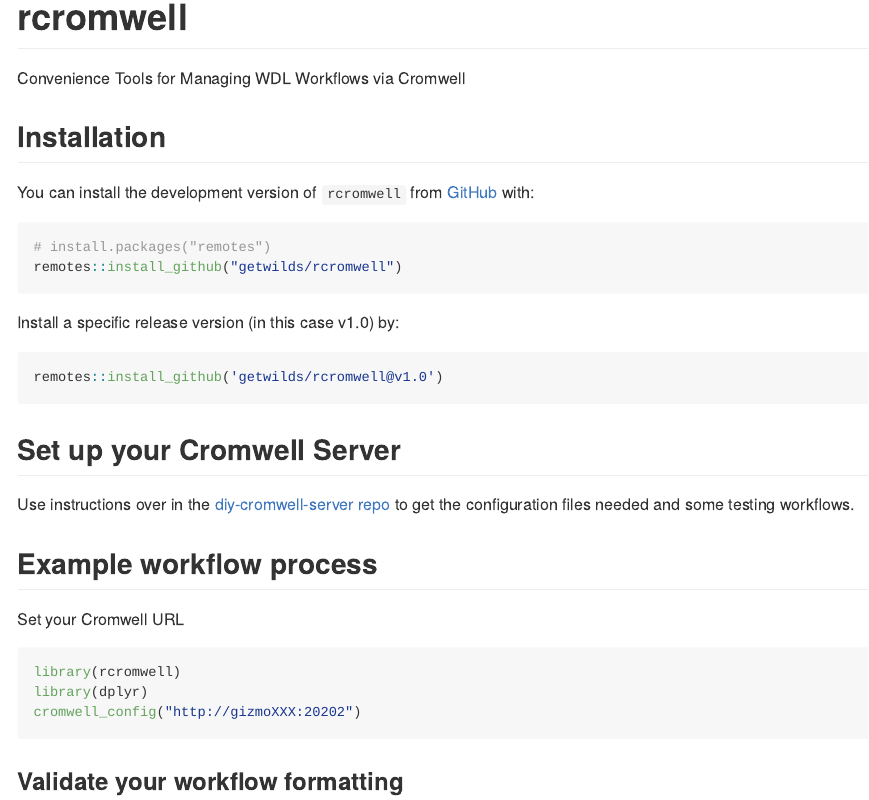
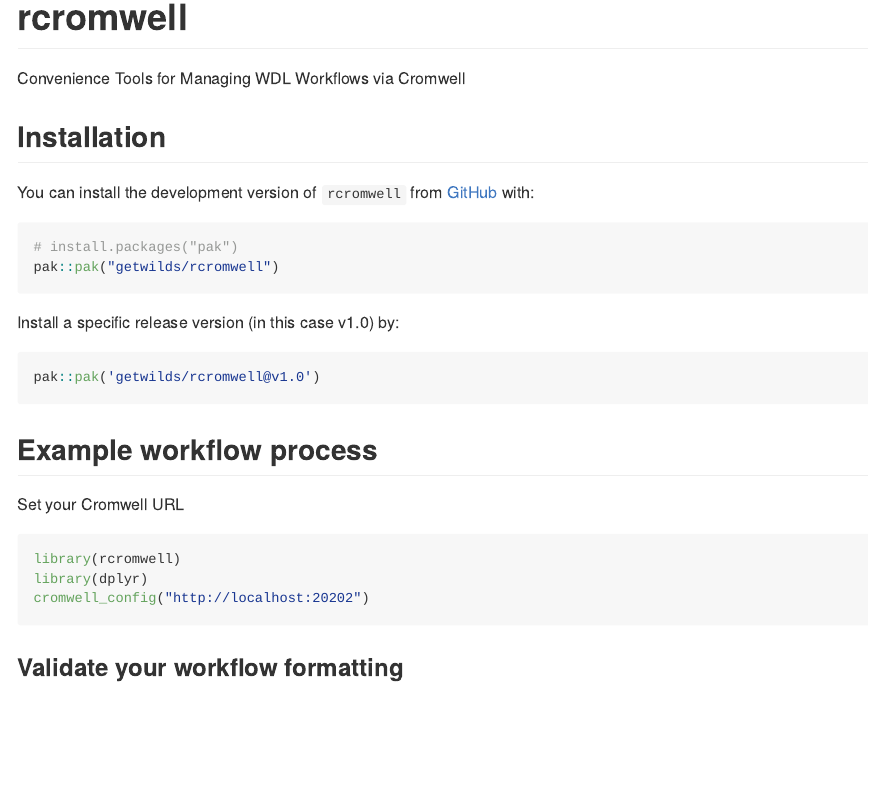
Before and after one commit to getwilds/rcromwell, an R Markdown document (README.Rmd): the page in a window 1100 px wide, from its top. The pictures show the output file README.md that the author committed with the source, drawn offline in the style of GitHub; badge pictures from the web are left out.

Commit message:
fixes for readme: remove diy-cromwell reference, gizmo->localhost, pak for pkg install

````diff
--- a/README.Rmd
+++ b/README.Rmd
@@ -25,20 +25,15 @@
 You can install the development version of `rcromwell` from [GitHub](https://github.com/) with:
 
 ```r
-# install.packages("remotes")
-remotes::install_github("getwilds/rcromwell")
+# install.packages("pak")
+pak::pak("getwilds/rcromwell")
 ```
 
 Install a specific release version (in this case v1.0) by:
 
 ```r
-remotes::install_github('getwilds/rcromwell@v1.0')
+pak::pak('getwilds/rcromwell@v1.0')
 ```
-
-## Set up your Cromwell Server
-
-Use instructions over in the [diy-cromwell-server repo](https://github.com/FredHutch/diy-cromwell-server) to get the configuration files needed and some testing workflows.
-
 
 ## Example workflow process
 
@@ -47,7 +42,7 @@
 ```r
 library(rcromwell)
 library(dplyr)
-cromwell_config("http://gizmoXXX:20202")
+cromwell_config("http://localhost:20202")
 ```
 
 ### Validate your workflow formatting
````
Also changed, not shown: README.md.
